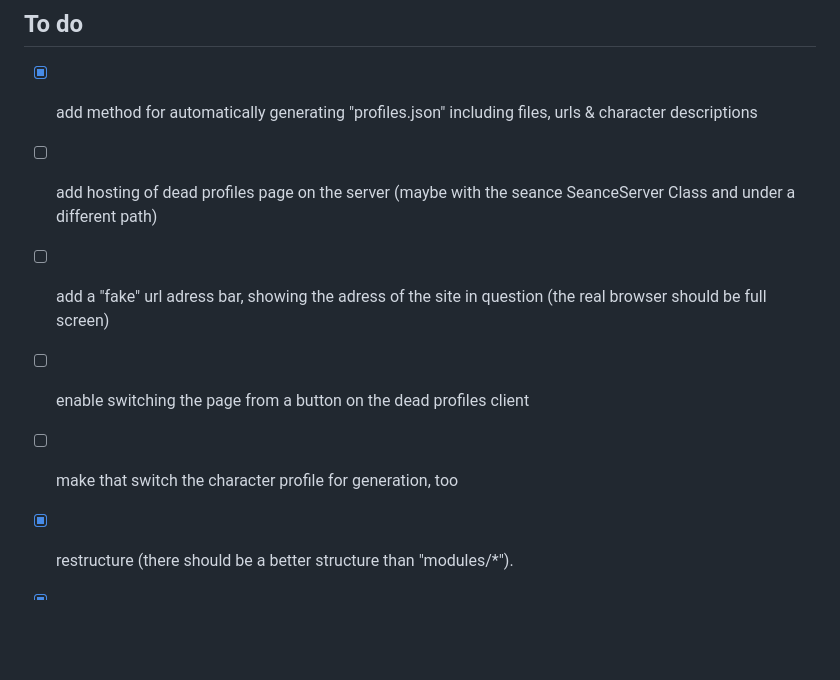
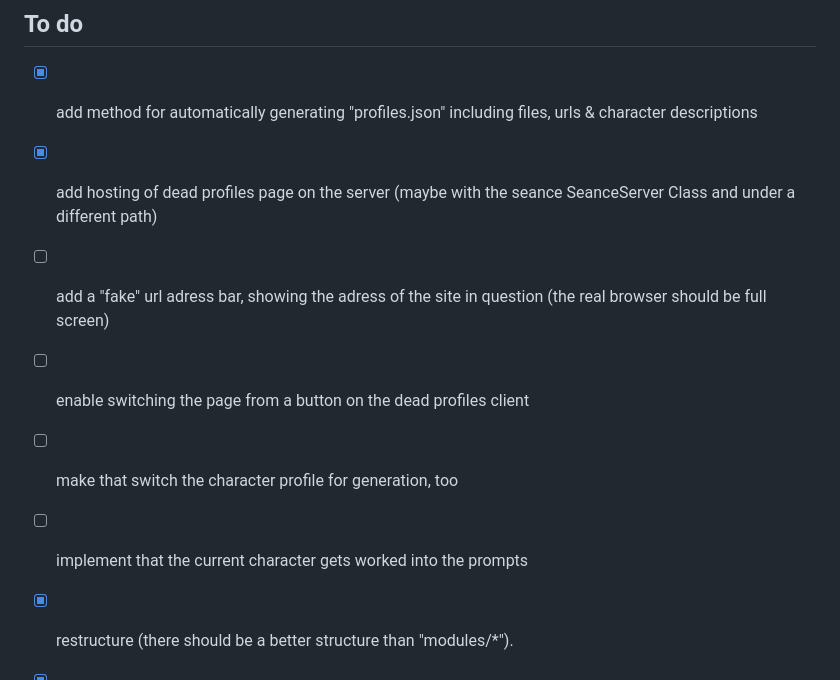
Before and after one commit to salty-muffin/expired-user-session, a Markdown page: README.md, the part around the change. Rendered like a GitHub page; blank space fills up the shorter version.

Commit message:
updated todos

```diff
--- a/README.md
+++ b/README.md
@@ -42,10 +42,11 @@ To qualtize some models (e. g. OPT) for CTranslate2 in 8bit activation scales sh
 ## To do
 
 - [x] add method for automatically generating "profiles.json" including files, urls & character descriptions
-- [ ] add hosting of dead profiles page on the server (maybe with the seance SeanceServer Class and under a different path)
+- [x] add hosting of dead profiles page on the server (maybe with the seance SeanceServer Class and under a different path)
 - [ ] add a "fake" url adress bar, showing the adress of the site in question (the real browser should be full screen)
 - [ ] enable switching the page from a button on the dead profiles client
 - [ ] make that switch the character profile for generation, too
+- [ ] implement that the current character gets worked into the prompts
 
 - [x] restructure (there should be a better structure than "modules/\*").
 - [x] try implementation with [huggingface transformers](https://huggingface.co/docs/transformers/main/en/model_doc/bark) for [additional speedups](https://huggingface.co/blog/optimizing-bark).
```
